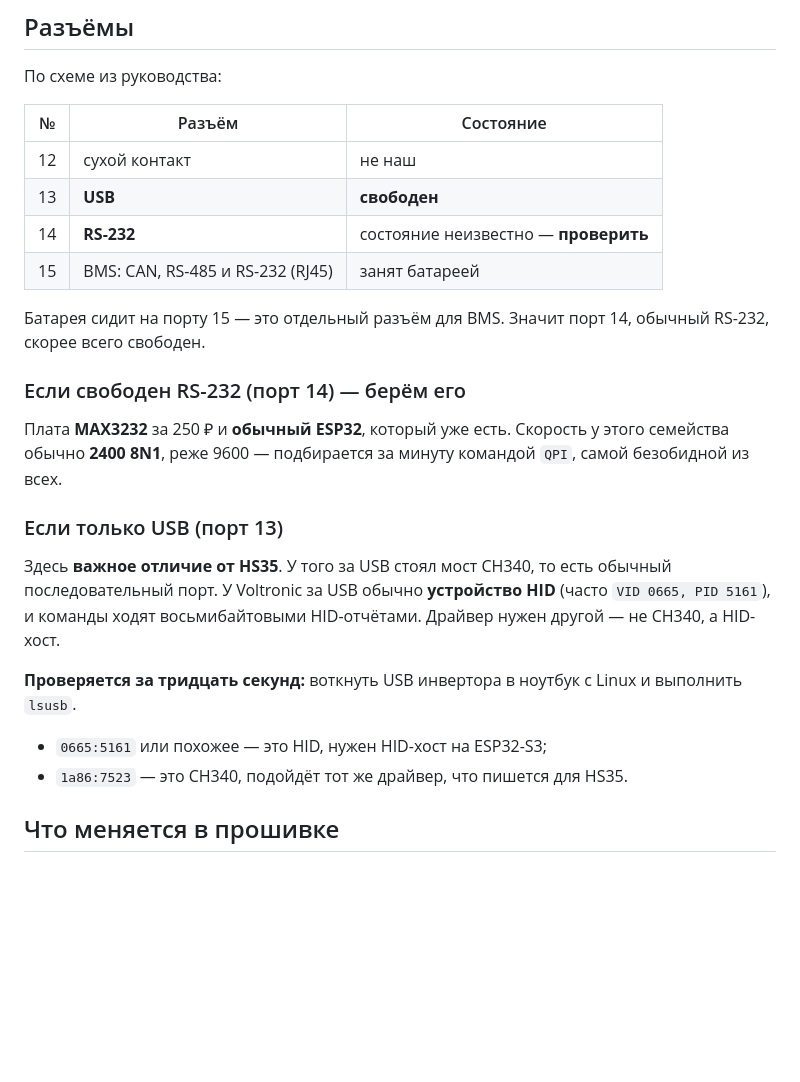
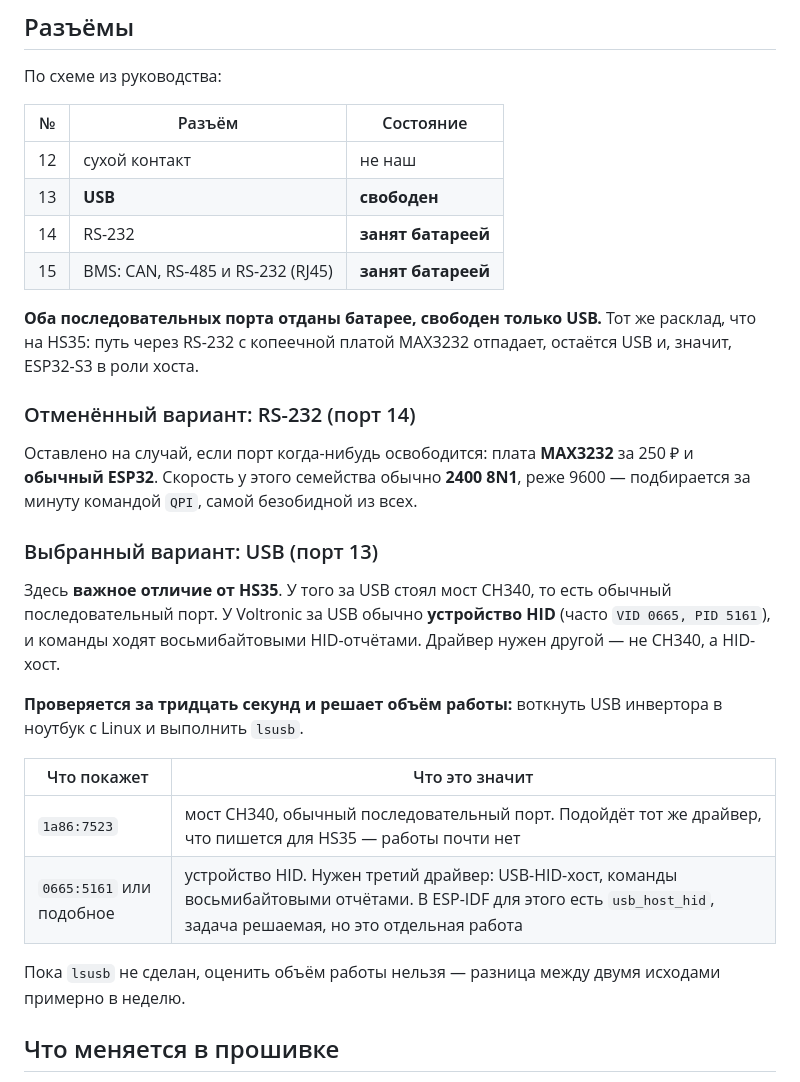
Before and after one commit to StanislavButkovsky/solar-inverter, a Markdown page: ASTERION-PLUS.md, the part around the change. GitHub-like rendering; blank space fills up the shorter version.

Commit message:
ASTERION: оба последовательных порта заняты батареей, остаётся USB
RS-232 (порт 14) занят, как и BMS-порт 15. Вариант с MAX3232
и обычным ESP32 отменён, оставлен в документе на случай
освобождения порта.

Объём работы теперь целиком зависит от того, что за устройство
за USB-разъёмом: мост CH340 - работы почти нет, тот же драйвер
что для HS35; HID - нужен третий драйвер на usb_host_hid.
Разница примерно в неделю, решается командой lsusb.

Co-Authored-By: Claude Opus 5 (1M context) <noreply@anthropic.com>
Claude-Session: https://claude.ai/code/session_01BcULYP5QoLAqSKZEvuEkQE

```diff
--- a/ASTERION-PLUS.md
+++ b/ASTERION-PLUS.md
@@ -56,30 +56,36 @@
 |---|---|---|
 | 12 | сухой контакт | не наш |
 | 13 | **USB** | **свободен** |
-| 14 | **RS-232** | состояние неизвестно — **проверить** |
-| 15 | BMS: CAN, RS-485 и RS-232 (RJ45) | занят батареей |
+| 14 | RS-232 | **занят батареей** |
+| 15 | BMS: CAN, RS-485 и RS-232 (RJ45) | **занят батареей** |
 
-Батарея сидит на порту 15 — это отдельный разъём для BMS. Значит порт 14,
-обычный RS-232, скорее всего свободен.
+**Оба последовательных порта отданы батарее, свободен только USB.** Тот же
+расклад, что на HS35: путь через RS-232 с копеечной платой MAX3232 отпадает,
+остаётся USB и, значит, ESP32-S3 в роли хоста.
 
-### Если свободен RS-232 (порт 14) — берём его
+### Отменённый вариант: RS-232 (порт 14)
 
-Плата **MAX3232** за 250 ₽ и **обычный ESP32**, который уже есть. Скорость
-у этого семейства обычно **2400 8N1**, реже 9600 — подбирается за минуту
-командой `QPI`, самой безобидной из всех.
+Оставлено на случай, если порт когда-нибудь освободится: плата **MAX3232**
+за 250 ₽ и **обычный ESP32**. Скорость у этого семейства обычно **2400 8N1**,
+реже 9600 — подбирается за минуту командой `QPI`, самой безобидной из всех.
 
-### Если только USB (порт 13)
+### Выбранный вариант: USB (порт 13)
 
 Здесь **важное отличие от HS35**. У того за USB стоял мост CH340, то есть
 обычный последовательный порт. У Voltronic за USB обычно **устройство HID**
 (часто `VID 0665, PID 5161`), и команды ходят восьмибайтовыми HID-отчётами.
 Драйвер нужен другой — не CH340, а HID-хост.
 
-**Проверяется за тридцать секунд:** воткнуть USB инвертора в ноутбук с Linux
-и выполнить `lsusb`.
+**Проверяется за тридцать секунд и решает объём работы:** воткнуть USB
+инвертора в ноутбук с Linux и выполнить `lsusb`.
 
-* `0665:5161` или похожее — это HID, нужен HID-хост на ESP32-S3;
-* `1a86:7523` — это CH340, подойдёт тот же драйвер, что пишется для HS35.
+| Что покажет | Что это значит |
+|---|---|
+| `1a86:7523` | мост CH340, обычный последовательный порт. Подойдёт тот же драйвер, что пишется для HS35 — работы почти нет |
+| `0665:5161` или подобное | устройство HID. Нужен третий драйвер: USB-HID-хост, команды восьмибайтовыми отчётами. В ESP-IDF для этого есть `usb_host_hid`, задача решаемая, но это отдельная работа |
+
+Пока `lsusb` не сделан, оценить объём работы нельзя — разница между двумя
+исходами примерно в неделю.
 
 ## Что меняется в прошивке
 
```
